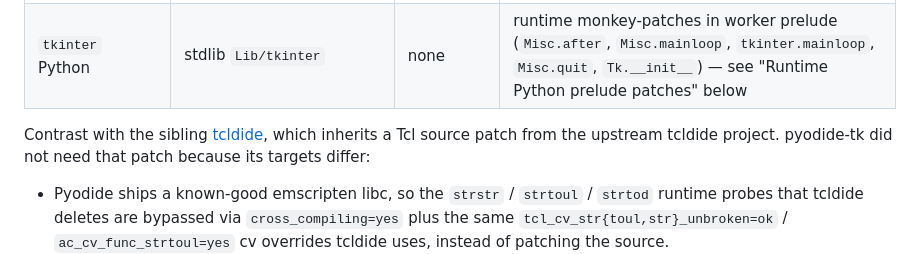
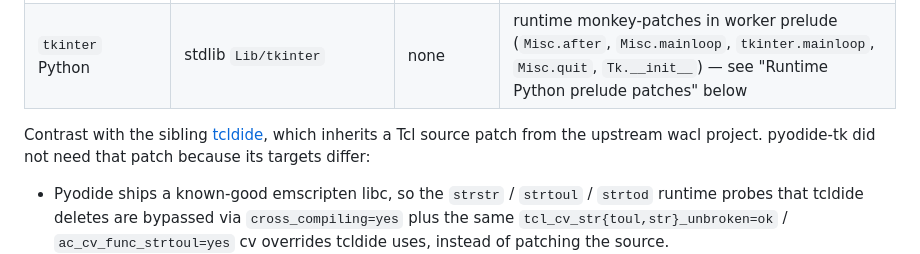
Before and after one commit to DevScholar/pyodide-tk, a Markdown page: docs/patch.md, the part around the change. GitHub-like rendering.

Commit message:
docs: update patch.md to correct reference to upstream project

```diff
--- a/docs/patch.md
+++ b/docs/patch.md
@@ -25,7 +25,7 @@ below document those deltas so they can be reproduced and audited.
 | `tkinter` Python | stdlib `Lib/tkinter`    | none           | runtime monkey-patches in worker prelude (`Misc.after`, `Misc.mainloop`, `tkinter.mainloop`, `Misc.quit`, `Tk.__init__`) — see "Runtime Python prelude patches" below |
 
 Contrast with the sibling [tcldide](../../tcldide/docs/patch.md),
-which inherits a Tcl source patch from the upstream tcldide project.
+which inherits a Tcl source patch from the upstream wacl project.
 pyodide-tk did not need that patch because its targets differ:
 
 - Pyodide ships a known-good emscripten libc, so the `strstr` /
```
